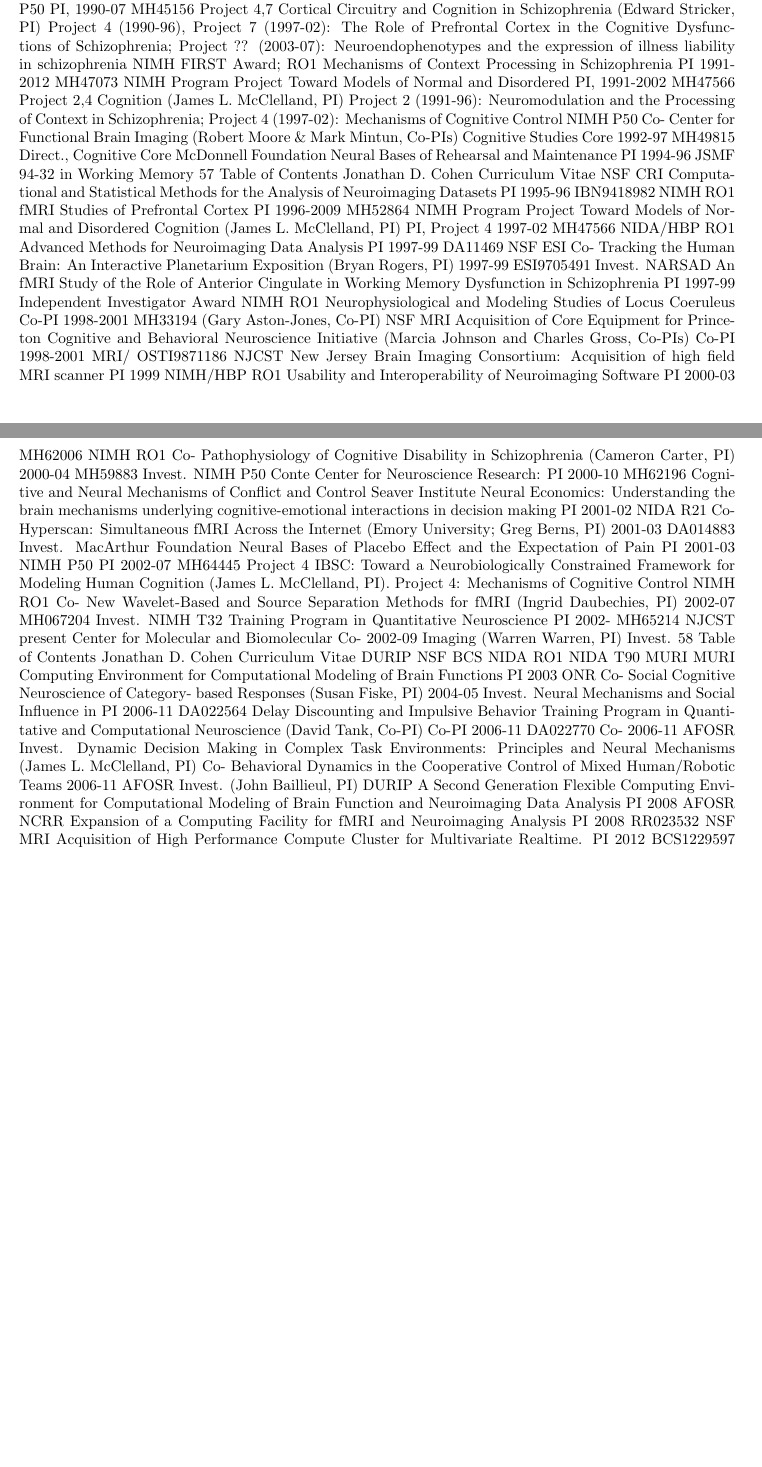
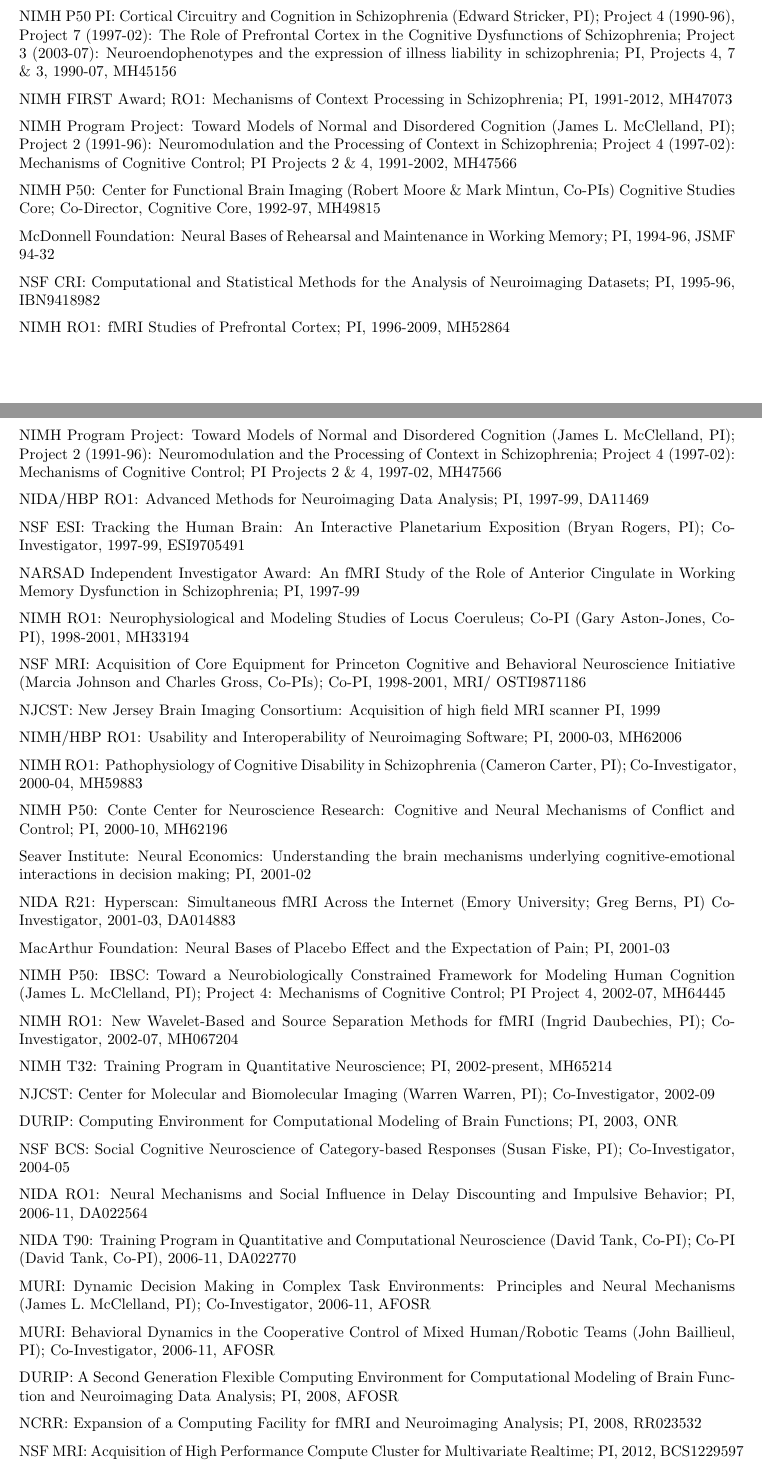
Before and after one commit to williamawolf/jdc-pni, a LaTeX CV (files/jdc_cv.tex): two parts of pages 49 and 50 of 58 before the commit and two parts of pages 49 and 50 of 59 after it, joined at a grey line, cut so that both start at the same text, the shorter picture padded with empty space. Compiled offline with pdfLaTeX.

Commit message:
- fixed latex warnings

```diff
--- a/files/jdc_cv.tex
+++ b/files/jdc_cv.tex
@@ -1880,121 +1880,167 @@
 %Grants
 \subsection*{1. Grants} \label{secRAPA1}
 
- Scientist Award Context Disturbance in Schizophrenia: Models and Measures
-PI 1987-92 MH00673
-NIMH P50 PI,
-1990-07 MH45156
-Project 4,7
-Cortical Circuitry and Cognition in Schizophrenia (Edward Stricker, PI) Project 4 (1990-96), Project 7 (1997-02): The Role of Prefrontal Cortex in the Cognitive Dysfunctions of Schizophrenia; Project ?? (2003-07): Neuroendophenotypes and the expression of illness liability in schizophrenia
-NIMH FIRST
-Award; RO1 Mechanisms of Context Processing in Schizophrenia
-PI 1991-2012 MH47073
-NIMH Program Project
-Toward Models of Normal and Disordered
+NIMH Physician Scientist Award:
+Context Disturbance in Schizophrenia: Models and Measures;
 PI,
-1991-2002 MH47566
-Project 2,4
-Cognition (James L. McClelland, PI) Project 2 (1991-96): Neuromodulation and the Processing of Context in Schizophrenia; Project 4 (1997-02): Mechanisms of Cognitive Control
-NIMH P50 Co-
-Center for Functional Brain Imaging (Robert Moore \& Mark Mintun, Co-PIs) Cognitive Studies Core
-1992-97 MH49815
-Direct.,
-Cognitive Core
-McDonnell
-Foundation
-Neural Bases of Rehearsal and Maintenance
-PI 1994-96 JSMF 94-32
-in Working Memory
-57 Table of Contents
-Jonathan D. Cohen Curriculum Vitae
-NSF CRI Computational and Statistical Methods for the Analysis of Neuroimaging Datasets
-PI 1995-96 IBN9418982
-NIMH RO1 fMRI Studies of Prefrontal Cortex PI 1996-2009 MH52864
-NIMH Program Project
-Toward Models of Normal and Disordered
-Cognition (James L. McClelland, PI)
+1987-92,
+MH00673
+
+NIMH P50 PI:
+Cortical Circuitry and Cognition in Schizophrenia (Edward Stricker, PI);
+Project 4 (1990-96),
+Project 7 (1997-02): The Role of Prefrontal Cortex in the Cognitive Dysfunctions of Schizophrenia;
+Project 3 (2003-07): Neuroendophenotypes and the expression of illness liability in schizophrenia;
+PI, Projects 4, 7 \& 3,
+1990-07,
+MH45156
+
+NIMH FIRST Award; RO1:
+Mechanisms of Context Processing in Schizophrenia;
 PI,
-Project 4
-1997-02 MH47566
-NIDA/HBP RO1 Advanced Methods for Neuroimaging Data Analysis
-PI 1997-99 DA11469
-NSF ESI Co-
-Tracking the Human Brain: An Interactive Planetarium Exposition (Bryan Rogers, PI)
-1997-99 ESI9705491
-Invest.
-NARSAD
-An fMRI Study of the Role of Anterior Cingulate in Working Memory Dysfunction in Schizophrenia
-PI 1997-99
-Independent Investigator Award
-NIMH RO1 Neurophysiological and Modeling Studies of Locus Coeruleus
-Co-PI 1998-2001 MH33194
-(Gary Aston-Jones, Co-PI)
-NSF MRI Acquisition of Core Equipment for Princeton Cognitive and Behavioral Neuroscience Initiative (Marcia Johnson and Charles Gross, Co-PIs)
-Co-PI 1998-2001 MRI/
-OSTI9871186
-NJCST New Jersey Brain Imaging Consortium: Acquisition of high field MRI scanner
-PI 1999
-NIMH/HBP RO1 Usability and Interoperability of Neuroimaging Software
-PI 2000-03 MH62006
-NIMH RO1 Co-
-Pathophysiology of Cognitive Disability in Schizophrenia (Cameron Carter, PI)
-2000-04 MH59883
-Invest.
-NIMH P50 Conte Center for Neuroscience Research:
-PI 2000-10 MH62196
-Cognitive and Neural Mechanisms of Conflict and Control
-Seaver Institute Neural Economics: Understanding the brain mechanisms underlying cognitive-emotional interactions in decision making
-PI 2001-02
-NIDA R21 Co-
+1991-2012,
+MH47073
+
+NIMH Program Project:
+Toward Models of Normal and Disordered Cognition (James L. McClelland, PI);
+Project 2 (1991-96): Neuromodulation and the Processing of Context in Schizophrenia;
+Project 4 (1997-02): Mechanisms of Cognitive Control;
+PI Projects 2 \& 4,
+1991-2002,
+MH47566
+
+NIMH P50:
+Center for Functional Brain Imaging (Robert Moore \& Mark Mintun, Co-PIs) Cognitive Studies Core;
+Co-Director, Cognitive Core,
+1992-97,
+MH49815
+
+McDonnell Foundation:
+Neural Bases of Rehearsal and Maintenance in Working Memory;
+PI,
+1994-96,
+JSMF 94-32
+
+NSF CRI:
+Computational and Statistical Methods for the Analysis of Neuroimaging Datasets;
+PI,
+1995-96,
+IBN9418982
+
+NIMH RO1:
+fMRI Studies of Prefrontal Cortex;
+PI,
+1996-2009,
+MH52864
+
+NIMH Program Project:
+Toward Models of Normal and Disordered Cognition (James L. McClelland, PI);
+Project 2 (1991-96): Neuromodulation and the Processing of Context in Schizophrenia;
+Project 4 (1997-02): Mechanisms of Cognitive Control;
+PI Projects 2 \& 4,
+1997-02,
+MH47566
+
+NIDA/HBP RO1:
+Advanced Methods for Neuroimaging Data Analysis;
+PI,
+1997-99,
+DA11469
+
+NSF ESI:
+Tracking the Human Brain: An Interactive Planetarium Exposition (Bryan Rogers, PI);
+Co-Investigator,
+1997-99,
+ESI9705491
+
+NARSAD Independent Investigator Award:
+An fMRI Study of the Role of Anterior Cingulate in Working Memory Dysfunction in Schizophrenia;
+PI,
+1997-99
+
+NIMH RO1:
+Neurophysiological and Modeling Studies of Locus Coeruleus;
+Co-PI (Gary Aston-Jones, Co-PI),
+1998-2001,
+MH33194
+
+NSF MRI:
+Acquisition of Core Equipment for Princeton Cognitive and Behavioral Neuroscience Initiative (Marcia Johnson and
+Charles Gross, Co-PIs);
+Co-PI,
+1998-2001,
+MRI/ OSTI9871186
+
+NJCST:
+New Jersey Brain Imaging Consortium: Acquisition of high field MRI scanner
+PI,
+1999
+
+NIMH/HBP RO1:
+Usability and Interoperability of Neuroimaging Software;
+PI,
+2000-03,
+MH62006
+
+NIMH RO1:
+Pathophysiology of Cognitive Disability in Schizophrenia (Cameron Carter, PI);
+Co-Investigator,
+2000-04,
+MH59883
+
+NIMH P50:
+Conte Center for Neuroscience Research: Cognitive and Neural Mechanisms of Conflict and Control;
+PI,
+2000-10,
+MH62196
+
+Seaver Institute:
+Neural Economics: Understanding the brain mechanisms underlying cognitive-emotional interactions in decision making;
+PI,
+2001-02
+
+NIDA R21:
 Hyperscan: Simultaneous fMRI Across the Internet (Emory University; Greg Berns, PI)
-2001-03 DA014883
-Invest.
-MacArthur
-Foundation
-Neural Bases of Placebo Effect and the
-Expectation of Pain
-PI 2001-03
-NIMH P50 PI
-2002-07 MH64445
-Project 4
-IBSC: Toward a Neurobiologically Constrained Framework for Modeling Human Cognition (James L. McClelland, PI). Project 4: Mechanisms of Cognitive Control
-NIMH RO1 Co-
-New Wavelet-Based and Source Separation Methods for fMRI (Ingrid Daubechies, PI)
-2002-07 MH067204
-Invest.
-NIMH T32 Training Program in Quantitative Neuroscience PI 2002-
+Co-Investigator,
+2001-03,
+DA014883
+
+MacArthur Foundation:
+Neural Bases of Placebo Effect and the Expectation of Pain;
+PI,
+2001-03
+
+NIMH P50:
+IBSC: Toward a Neurobiologically Constrained Framework for Modeling Human Cognition (James L. McClelland, PI);
+Project 4: Mechanisms of Cognitive Control;
+PI Project 4,
+2002-07,
+MH64445
+
+NIMH RO1:
+New Wavelet-Based and Source Separation Methods for fMRI (Ingrid Daubechies, PI);
+Co-Investigator,
+2002-07,
+MH067204
+
+NIMH T32:
+Training Program in Quantitative Neuroscience;
+PI,
+2002-present,
 MH65214
-NJCST present
-Center for Molecular and Biomolecular
-Co-
+
+NJCST:
+Center for Molecular and Biomolecular Imaging (Warren Warren, PI);
+Co-Investigator,
 2002-09
-Imaging (Warren Warren, PI)
-Invest.
-58 Table of Contents
-Jonathan D. Cohen Curriculum Vitae
-DURIP NSF BCS NIDA RO1 NIDA T90 MURI MURI Computing Environment for Computational Modeling of Brain Functions
-PI 2003 ONR
-Co-
-Social Cognitive Neuroscience of Category- based Responses (Susan Fiske, PI)
+
+DURIP:
+Computing Environment for Computational Modeling of Brain Functions;
+PI,
+2003,
+ONR
+
+NSF BCS:
+Social Cognitive Neuroscience of Category-based Responses (Susan Fiske, PI);
+Co-Investigator,
 2004-05
-Invest.
-Neural Mechanisms and Social Influence in
-PI 2006-11 DA022564
-Delay Discounting and Impulsive Behavior
-Training Program in Quantitative and Computational Neuroscience (David Tank, Co-PI)
-Co-PI 2006-11 DA022770
-Co-
-2006-11 AFOSR
-Invest.
-Dynamic Decision Making in Complex Task Environments: Principles and Neural Mechanisms (James L. McClelland, PI)
-Co-
-Behavioral Dynamics in the Cooperative Control of Mixed Human/Robotic Teams
-2006-11 AFOSR
-Invest.
-(John Baillieul, PI)
-DURIP A Second Generation Flexible Computing Environment for Computational Modeling of Brain Function and Neuroimaging Data Analysis
-PI 2008 AFOSR
-NCRR Expansion of a Computing Facility for fMRI and Neuroimaging Analysis
-PI 2008 RR023532
-NSF MRI Acquisition of High Performance Compute Cluster for Multivariate Realtime.
-PI 2012 BCS1229597
@@ -2006,0 +2048,42 @@
+NIDA RO1:
+Neural Mechanisms and Social Influence in Delay Discounting and Impulsive Behavior;
+PI,
+2006-11,
+DA022564
+
+NIDA T90:
+Training Program in Quantitative and Computational Neuroscience (David Tank, Co-PI);
+Co-PI (David Tank, Co-PI),
+2006-11,
+DA022770
+
+MURI:
+Dynamic Decision Making in Complex Task Environments: Principles and Neural Mechanisms (James L. McClelland, PI);
+Co-Investigator,
+2006-11,
+AFOSR
+
+MURI:
+Behavioral Dynamics in the Cooperative Control of Mixed Human/Robotic Teams (John Baillieul, PI);
+Co-Investigator,
+2006-11,
+AFOSR
+
+DURIP:
+A Second Generation Flexible Computing Environment for Computational Modeling of Brain Function and Neuroimaging
+Data Analysis;
+PI,
+2008,
+AFOSR
+
+NCRR:
+Expansion of a Computing Facility for fMRI and Neuroimaging Analysis;
+PI,
+2008,
+RR023532
+
+NSF MRI:
+Acquisition of High Performance Compute Cluster for Multivariate Realtime;
+PI,
+2012,
+BCS1229597
@@ -2006,0 +2094 @@
+2012-2022
@@ -2024 +2108,0 @@
-2002
```
Also changed, not shown: files/jdc_cv.pdf, files/jdc_cv.tex (67 more changed lines).
